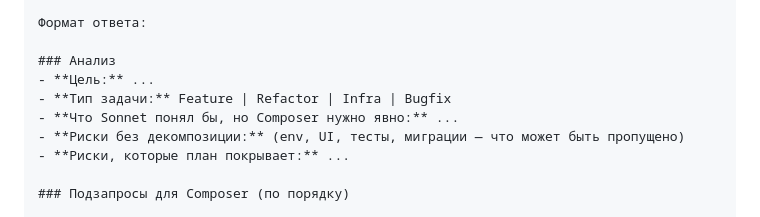
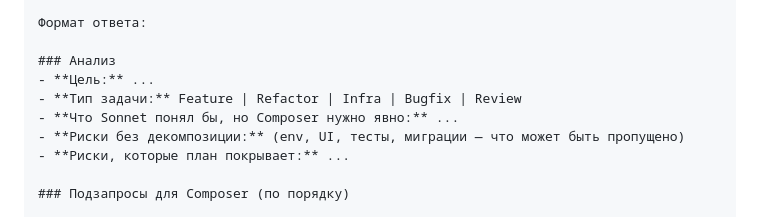
Before and after one commit to Lucem-afferens/query-forge, a Markdown page: PROMPT_TEMPLATE.md, the part around the change. Rendered like a GitHub page.

```diff
--- a/PROMPT_TEMPLATE.md
+++ b/PROMPT_TEMPLATE.md
@@ -27,7 +27,7 @@ Composer 1.5 — другая модель. Ей нужны явные указ
 
 ### Анализ
 - **Цель:** ...
-- **Тип задачи:** Feature | Refactor | Infra | Bugfix
+- **Тип задачи:** Feature | Refactor | Infra | Bugfix | Review
 - **Что Sonnet понял бы, но Composer нужно явно:** ...
 - **Риски без декомпозиции:** (env, UI, тесты, миграции — что может быть пропущено)
 - **Риски, которые план покрывает:** ...
```
Also changed, not shown: README.md (+3 -1 lines), SERVICE_OVERVIEW.md (+1 -1 lines).
